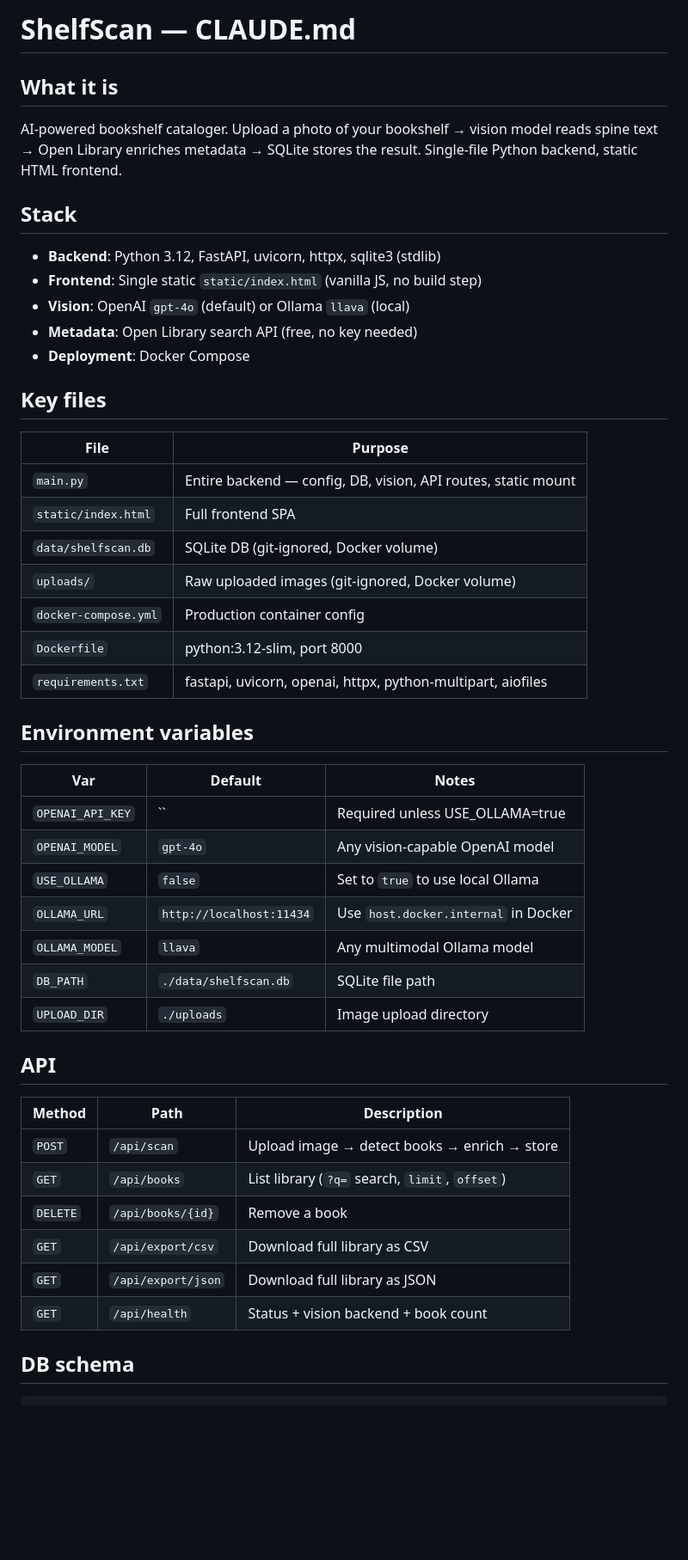
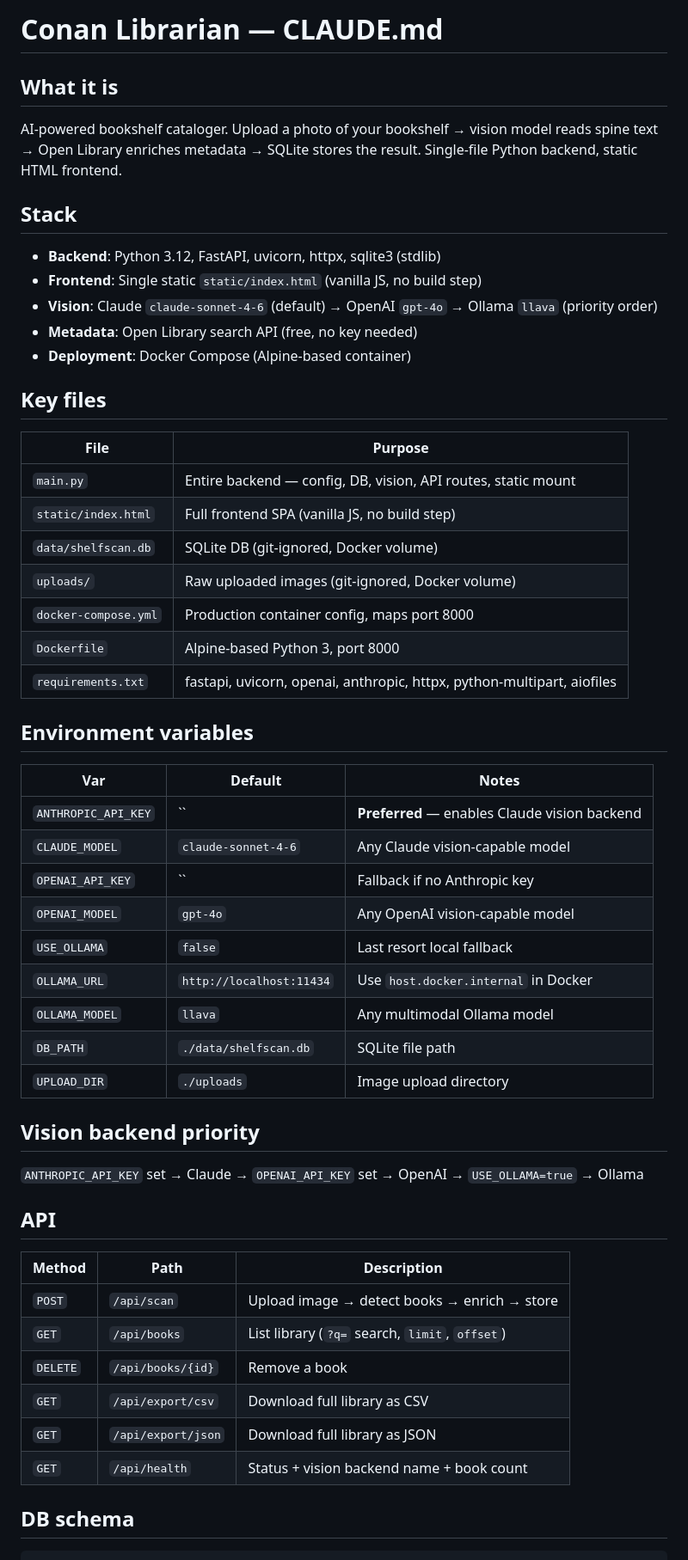
Before and after one commit to stephencummins/conan-librarian, a Markdown page: CLAUDE.md, the part around one of its changes. Shown at 86% size. Rendered like a GitHub page; blank space fills up the shorter version.

Commit message:
Update CLAUDE.md — Claude backend, current deploy state
Co-Authored-By: Claude Sonnet 4.6 <noreply@anthropic.com>

````diff
--- a/CLAUDE.md
+++ b/CLAUDE.md
@@ -1,4 +1,4 @@
-# ShelfScan — CLAUDE.md
+# Conan Librarian — CLAUDE.md
 
 ## What it is
 AI-powered bookshelf cataloger. Upload a photo of your bookshelf → vision model reads spine text → Open Library enriches metadata → SQLite stores the result. Single-file Python backend, static HTML frontend.
@@ -6,31 +6,36 @@ AI-powered bookshelf cataloger. Upload a photo of your bookshelf → vision mode
 ## Stack
 - **Backend**: Python 3.12, FastAPI, uvicorn, httpx, sqlite3 (stdlib)
 - **Frontend**: Single static `static/index.html` (vanilla JS, no build step)
-- **Vision**: OpenAI `gpt-4o` (default) or Ollama `llava` (local)
+- **Vision**: Claude `claude-sonnet-4-6` (default) → OpenAI `gpt-4o` → Ollama `llava` (priority order)
 - **Metadata**: Open Library search API (free, no key needed)
-- **Deployment**: Docker Compose
+- **Deployment**: Docker Compose (Alpine-based container)
 
 ## Key files
 | File | Purpose |
 |------|---------|
 | `main.py` | Entire backend — config, DB, vision, API routes, static mount |
-| `static/index.html` | Full frontend SPA |
+| `static/index.html` | Full frontend SPA (vanilla JS, no build step) |
 | `data/shelfscan.db` | SQLite DB (git-ignored, Docker volume) |
 | `uploads/` | Raw uploaded images (git-ignored, Docker volume) |
-| `docker-compose.yml` | Production container config |
-| `Dockerfile` | python:3.12-slim, port 8000 |
-| `requirements.txt` | fastapi, uvicorn, openai, httpx, python-multipart, aiofiles |
+| `docker-compose.yml` | Production container config, maps port 8000 |
+| `Dockerfile` | Alpine-based Python 3, port 8000 |
+| `requirements.txt` | fastapi, uvicorn, openai, anthropic, httpx, python-multipart, aiofiles |
 
 ## Environment variables
 | Var | Default | Notes |
 |-----|---------|-------|
-| `OPENAI_API_KEY` | `` | Required unless USE_OLLAMA=true |
-| `OPENAI_MODEL` | `gpt-4o` | Any vision-capable OpenAI model |
-| `USE_OLLAMA` | `false` | Set to `true` to use local Ollama |
+| `ANTHROPIC_API_KEY` | `` | **Preferred** — enables Claude vision backend |
+| `CLAUDE_MODEL` | `claude-sonnet-4-6` | Any Claude vision-capable model |
+| `OPENAI_API_KEY` | `` | Fallback if no Anthropic key |
+| `OPENAI_MODEL` | `gpt-4o` | Any OpenAI vision-capable model |
+| `USE_OLLAMA` | `false` | Last resort local fallback |
 | `OLLAMA_URL` | `http://localhost:11434` | Use `host.docker.internal` in Docker |
 | `OLLAMA_MODEL` | `llava` | Any multimodal Ollama model |
 | `DB_PATH` | `./data/shelfscan.db` | SQLite file path |
 | `UPLOAD_DIR` | `./uploads` | Image upload directory |
+
+## Vision backend priority
+`ANTHROPIC_API_KEY` set → Claude → `OPENAI_API_KEY` set → OpenAI → `USE_OLLAMA=true` → Ollama
 
 ## API
 | Method | Path | Description |
@@ -40,7 +45,7 @@ AI-powered bookshelf cataloger. Upload a photo of your bookshelf → vision mode
 | `DELETE` | `/api/books/{id}` | Remove a book |
 | `GET` | `/api/export/csv` | Download full library as CSV |
 | `GET` | `/api/export/json` | Download full library as JSON |
-| `GET` | `/api/health` | Status + vision backend + book count |
+| `GET` | `/api/health` | Status + vision backend name + book count |
 
 ## DB schema
 ```sql
````
Also changed, not shown: other parts of CLAUDE.md (+25 -4 lines).
